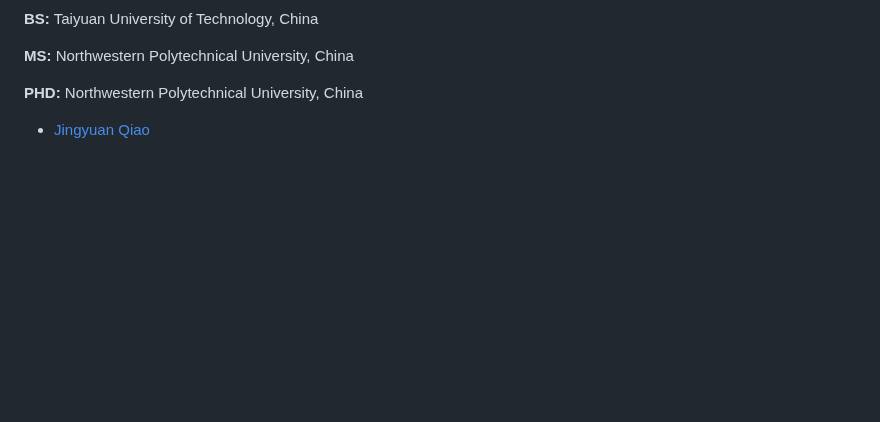
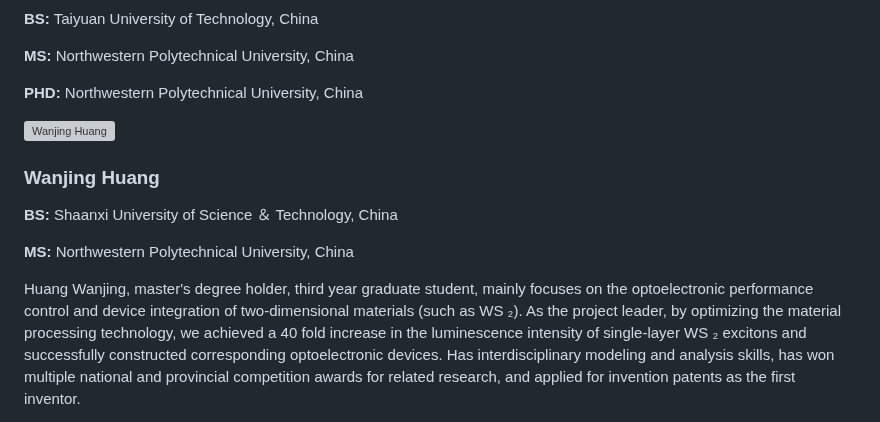
Before and after one commit to Shang-Lab/Shang-Lab.github.io, a Markdown page: contents/currentmembers.md, the part around one of its changes. Drawn GitHub-style; blank space fills up the shorter version; grey boxes are pictures that could not be loaded.

```diff
--- a/contents/currentmembers.md
+++ b/contents/currentmembers.md
@@ -65,5 +65,15 @@
     </div>
 </div>
 
-- [Jingyuan Qiao](https://www.x-mol.com/groups/Shang_jingzhi/people/92032)
+<div class="member-card">
+    <div class="member-image">
+        <img src="https://github.com/user-attachments/assets/9b8282da-8836-476d-9135-555f89d74560" alt="Wanjing Huang">
+    </div>
+    <div class="member-details">
+        <h3>Wanjing Huang</h3>
+        <p><strong>BS:</strong>  Shaanxi University of Science ＆ Technology, China</p>
+        <p><strong>MS:</strong> Northwestern Polytechnical University, China</p>
+        <p>Huang Wanjing, master's degree holder, third year graduate student, mainly focuses on the optoelectronic performance control and device integration of two-dimensional materials (such as WS ₂). As the project leader, by optimizing the material processing technology, we achieved a 40 fold increase in the luminescence intensity of single-layer WS ₂ excitons and successfully constructed corresponding optoelectronic devices. Has interdisciplinary modeling and analysis skills, has won multiple national and provincial competition awards for related research, and applied for invention patents as the first inventor.</p>
+    </div>
+</div>
 
```
Also changed, not shown: other parts of contents/currentmembers.md (+0 -1 lines).
